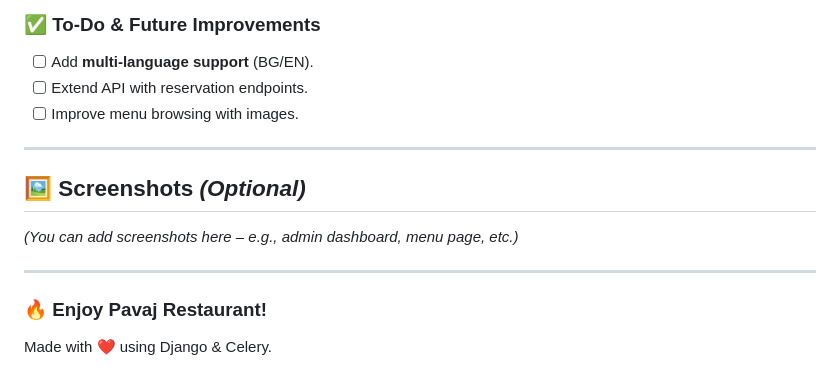
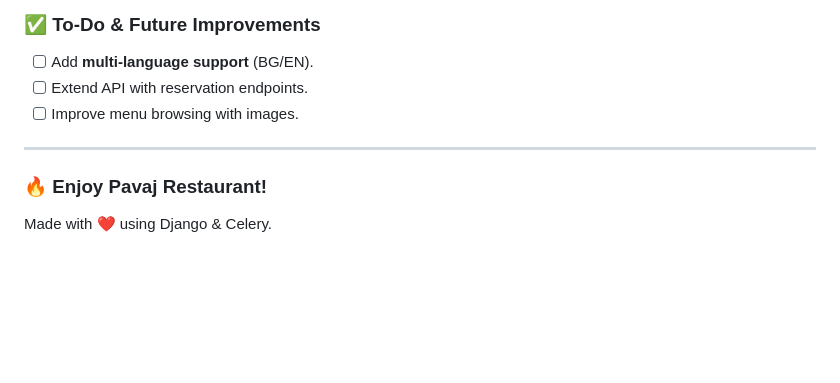
Before and after one commit to todorpeychinov/pavaj-restaurant, a Markdown page: README.md, the part around the change. Rendered like a GitHub page; blank space fills up the shorter version.

```diff
--- a/README.md
+++ b/README.md
@@ -190,12 +190,6 @@ This project is licensed under the **MIT License**.
 
 ---
 
-## 🖼️ **Screenshots** *(Optional)*
-
-*(You can add screenshots here – e.g., admin dashboard, menu page, etc.)*
-
----
-
 ### 🔥 **Enjoy Pavaj Restaurant!**
 
 Made with ❤️ using Django & Celery.
```
